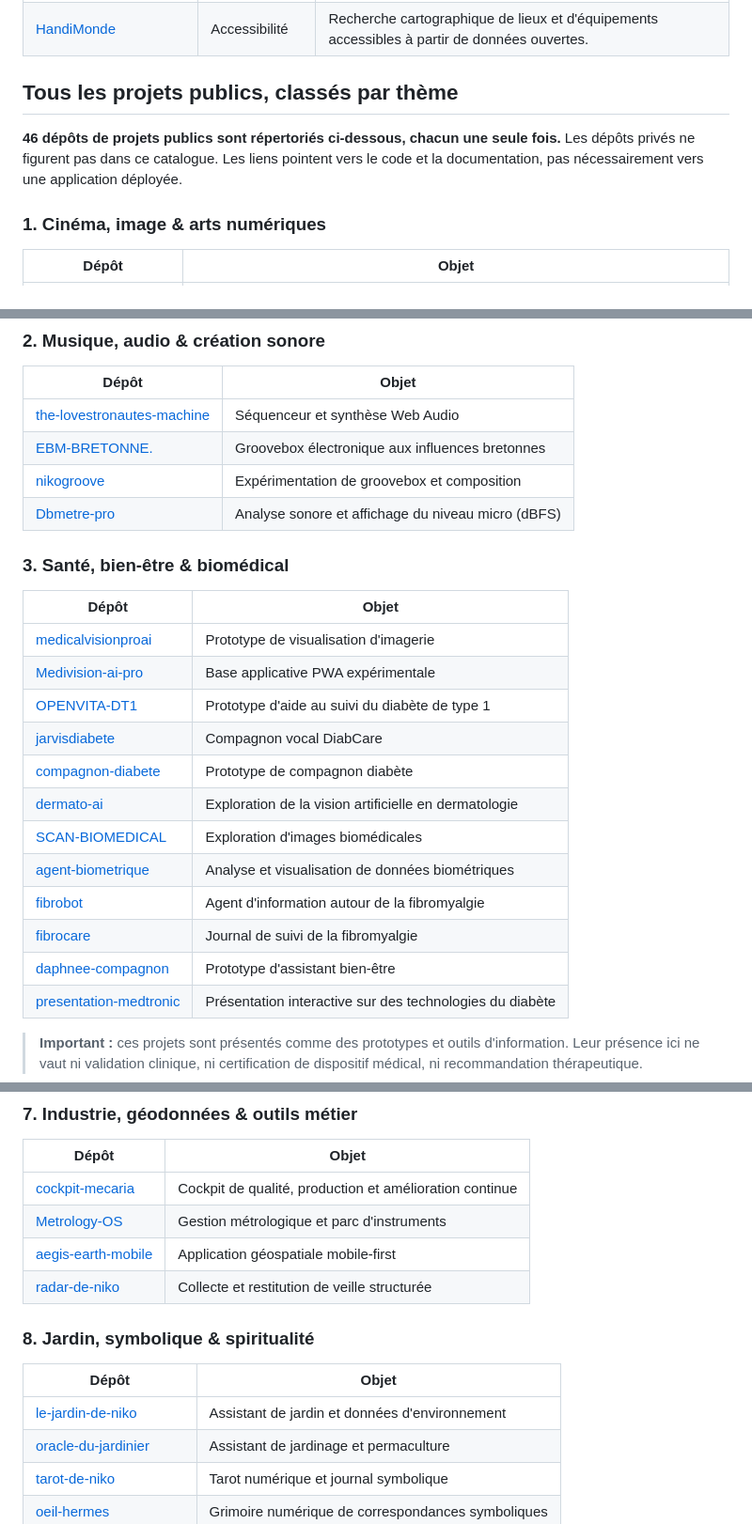
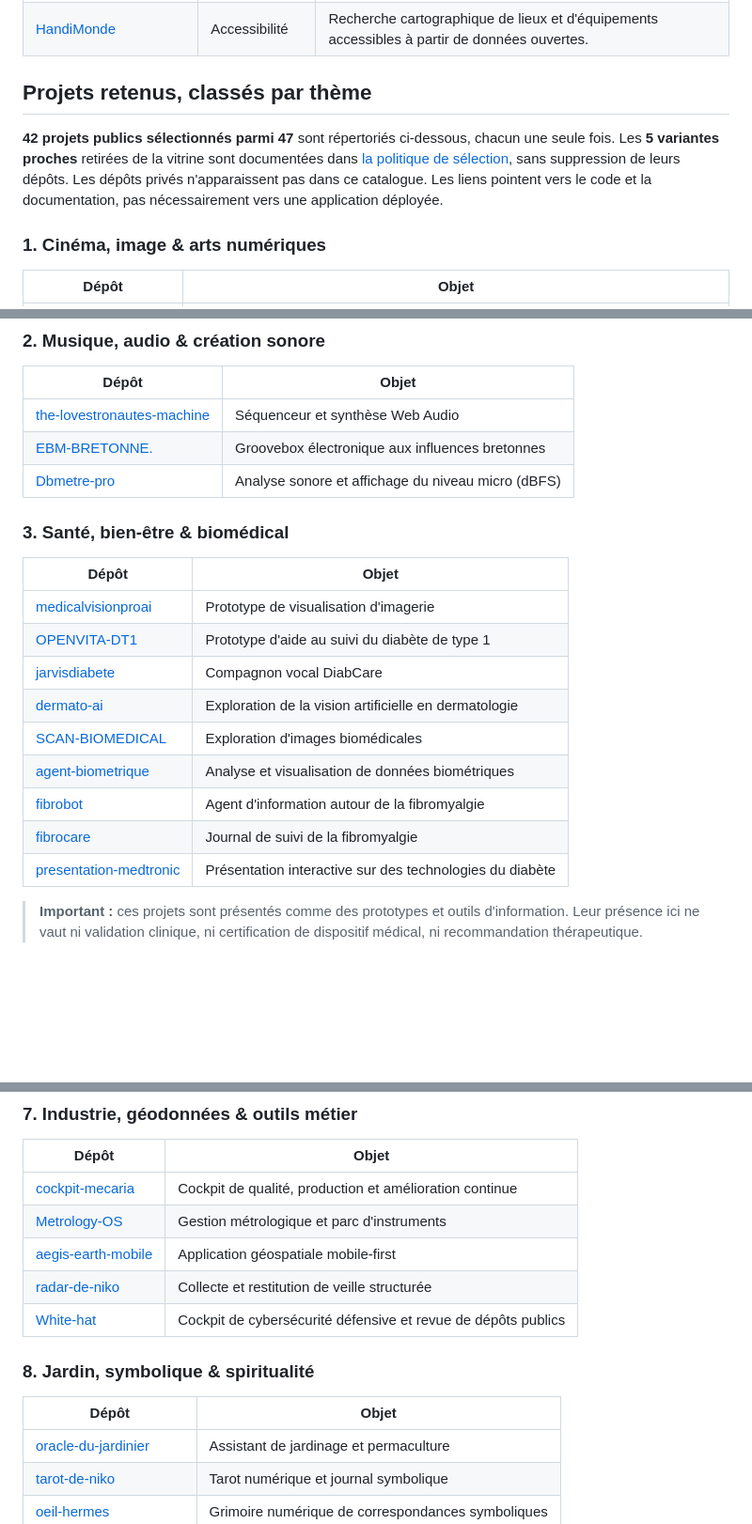
Before and after one commit to Nikoju1977/Nikoju1977, a Markdown page: README.md, 3 parts joined by grey strips. Shown at 94% size. Drawn GitHub-style; blank space fills up the shorter version.

Commit message:
docs: curate GitHub portfolio and feature 42 distinct projects

```diff
--- a/README.md
+++ b/README.md
@@ -23,9 +23,9 @@ Loire-Atlantique, France · [Projets GitHub](https://github.com/Nikoju1977?tab=r
 | [Thelovestronautes Machine](https://github.com/Nikoju1977/the-lovestronautes-machine) | Musique | Séquenceur Web Audio et création sonore dans le navigateur. |
 | [HandiMonde](https://github.com/Nikoju1977/handimonde) | Accessibilité | Recherche cartographique de lieux et d'équipements accessibles à partir de données ouvertes. |
 
-## Tous les projets publics, classés par thème
+## Projets retenus, classés par thème
 
-**46 dépôts de projets publics sont répertoriés ci-dessous, chacun une seule fois.** Les dépôts privés ne figurent pas dans ce catalogue. Les liens pointent vers le code et la documentation, pas nécessairement vers une application déployée.
+**42 projets publics sélectionnés parmi 47** sont répertoriés ci-dessous, chacun une seule fois. Les **5 variantes proches** retirées de la vitrine sont documentées dans [la politique de sélection](CURATION.md), sans suppression de leurs dépôts. Les dépôts privés n'apparaissent pas dans ce catalogue. Les liens pointent vers le code et la documentation, pas nécessairement vers une application déployée.
 
 ### 1. Cinéma, image & arts numériques
 
@@ -45,7 +45,6 @@ Loire-Atlantique, France · [Projets GitHub](https://github.com/Nikoju1977?tab=r
 | --- | --- |
 | [the-lovestronautes-machine](https://github.com/Nikoju1977/the-lovestronautes-machine) | Séquenceur et synthèse Web Audio |
 | [EBM-BRETONNE.](https://github.com/Nikoju1977/EBM-BRETONNE.) | Groovebox électronique aux influences bretonnes |
-| [nikogroove](https://github.com/Nikoju1977/nikogroove) | Expérimentation de groovebox et composition |
 | [Dbmetre-pro](https://github.com/Nikoju1977/Dbmetre-pro) | Analyse sonore et affichage du niveau micro (dBFS) |
 
 ### 3. Santé, bien-être & biomédical
@@ -53,16 +52,13 @@ Loire-Atlantique, France · [Projets GitHub](https://github.com/Nikoju1977?tab=r
 | Dépôt | Objet |
 | --- | --- |
 | [medicalvisionproai](https://github.com/Nikoju1977/medicalvisionproai) | Prototype de visualisation d'imagerie |
-| [Medivision-ai-pro](https://github.com/Nikoju1977/Medivision-ai-pro) | Base applicative PWA expérimentale |
 | [OPENVITA-DT1](https://github.com/Nikoju1977/OPENVITA-DT1) | Prototype d'aide au suivi du diabète de type 1 |
 | [jarvisdiabete](https://github.com/Nikoju1977/jarvisdiabete) | Compagnon vocal DiabCare |
-| [compagnon-diabete](https://github.com/Nikoju1977/compagnon-diabete) | Prototype de compagnon diabète |
 | [dermato-ai](https://github.com/Nikoju1977/dermato-ai) | Exploration de la vision artificielle en dermatologie |
 | [SCAN-BIOMEDICAL](https://github.com/Nikoju1977/SCAN-BIOMEDICAL) | Exploration d'images biomédicales |
 | [agent-biometrique](https://github.com/Nikoju1977/agent-biometrique) | Analyse et visualisation de données biométriques |
 | [fibrobot](https://github.com/Nikoju1977/fibrobot) | Agent d'information autour de la fibromyalgie |
 | [fibrocare](https://github.com/Nikoju1977/fibrocare) | Journal de suivi de la fibromyalgie |
-| [daphnee-compagnon](https://github.com/Nikoju1977/daphnee-compagnon) | Prototype d'assistant bien-être |
 | [presentation-medtronic](https://github.com/Nikoju1977/presentation-medtronic) | Présentation interactive sur des technologies du diabète |
 
 > **Important :** ces projets sont présentés comme des prototypes et outils d'information. Leur présence ici ne vaut ni validation clinique, ni certification de dispositif médical, ni recommandation thérapeutique.
@@ -103,12 +99,12 @@ Loire-Atlantique, France · [Projets GitHub](https://github.com/Nikoju1977?tab=r
 | [Metrology-OS](https://github.com/Nikoju1977/Metrology-OS) | Gestion métrologique et parc d'instruments |
 | [aegis-earth-mobile](https://github.com/Nikoju1977/aegis-earth-mobile) | Application géospatiale mobile-first |
 | [radar-de-niko](https://github.com/Nikoju1977/radar-de-niko) | Collecte et restitution de veille structurée |
+| [White-hat](https://github.com/Nikoju1977/White-hat) | Cockpit de cybersécurité défensive et revue de dépôts publics |
 
 ### 8. Jardin, symbolique & spiritualité
 
 | Dépôt | Objet |
 | --- | --- |
-| [le-jardin-de-niko](https://github.com/Nikoju1977/le-jardin-de-niko) | Assistant de jardin et données d'environnement |
 | [oracle-du-jardinier](https://github.com/Nikoju1977/oracle-du-jardinier) | Assistant de jardinage et permaculture |
 | [tarot-de-niko](https://github.com/Nikoju1977/tarot-de-niko) | Tarot numérique et journal symbolique |
 | [oeil-hermes](https://github.com/Nikoju1977/oeil-hermes) | Grimoire numérique de correspondances symboliques |
```
Also changed, not shown: other parts of README.md (+1 -1 lines).
